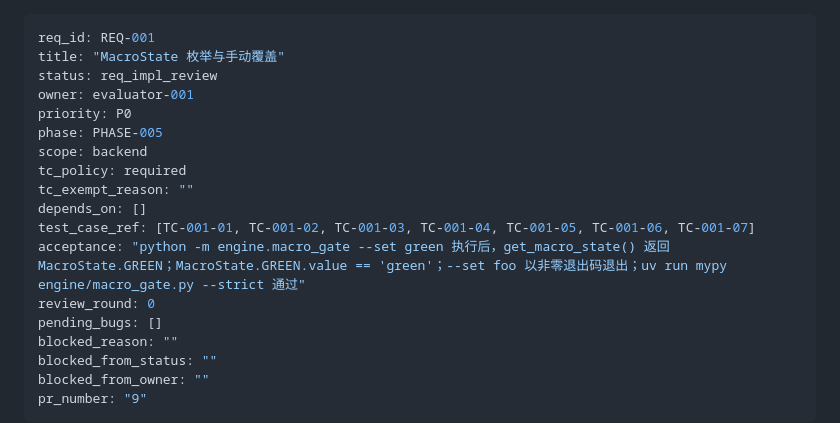
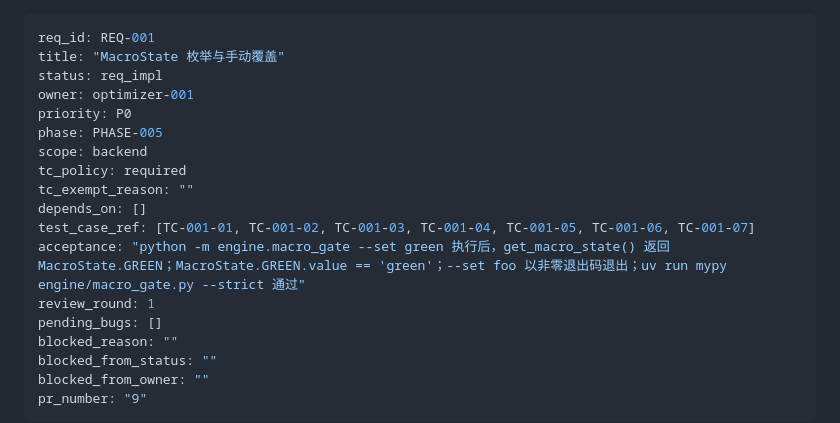
Before and after one commit to rushwing/my-invest-global, a Markdown page: tasks/features/REQ-001.md, the part around the change. Rendered like a GitHub page.

Commit message:
review-reject: REQ-001 req_impl round 1 — handle non-object cache JSON

```diff
--- a/tasks/features/REQ-001.md
+++ b/tasks/features/REQ-001.md
@@ -1,8 +1,8 @@
 ---
 req_id: REQ-001
 title: "MacroState 枚举与手动覆盖"
-status: req_impl_review
-owner: evaluator-001
+status: req_impl
+owner: optimizer-001
 priority: P0
 phase: PHASE-005
 scope: backend
@@ -11,7 +11,7 @@ tc_exempt_reason: ""
 depends_on: []
 test_case_ref: [TC-001-01, TC-001-02, TC-001-03, TC-001-04, TC-001-05, TC-001-06, TC-001-07]
 acceptance: "python -m engine.macro_gate --set green 执行后，get_macro_state() 返回 MacroState.GREEN；MacroState.GREEN.value == 'green'；--set foo 以非零退出码退出；uv run mypy engine/macro_gate.py --strict 通过"
-review_round: 0
+review_round: 1
 pending_bugs: []
 blocked_reason: ""
 blocked_from_status: ""
```
